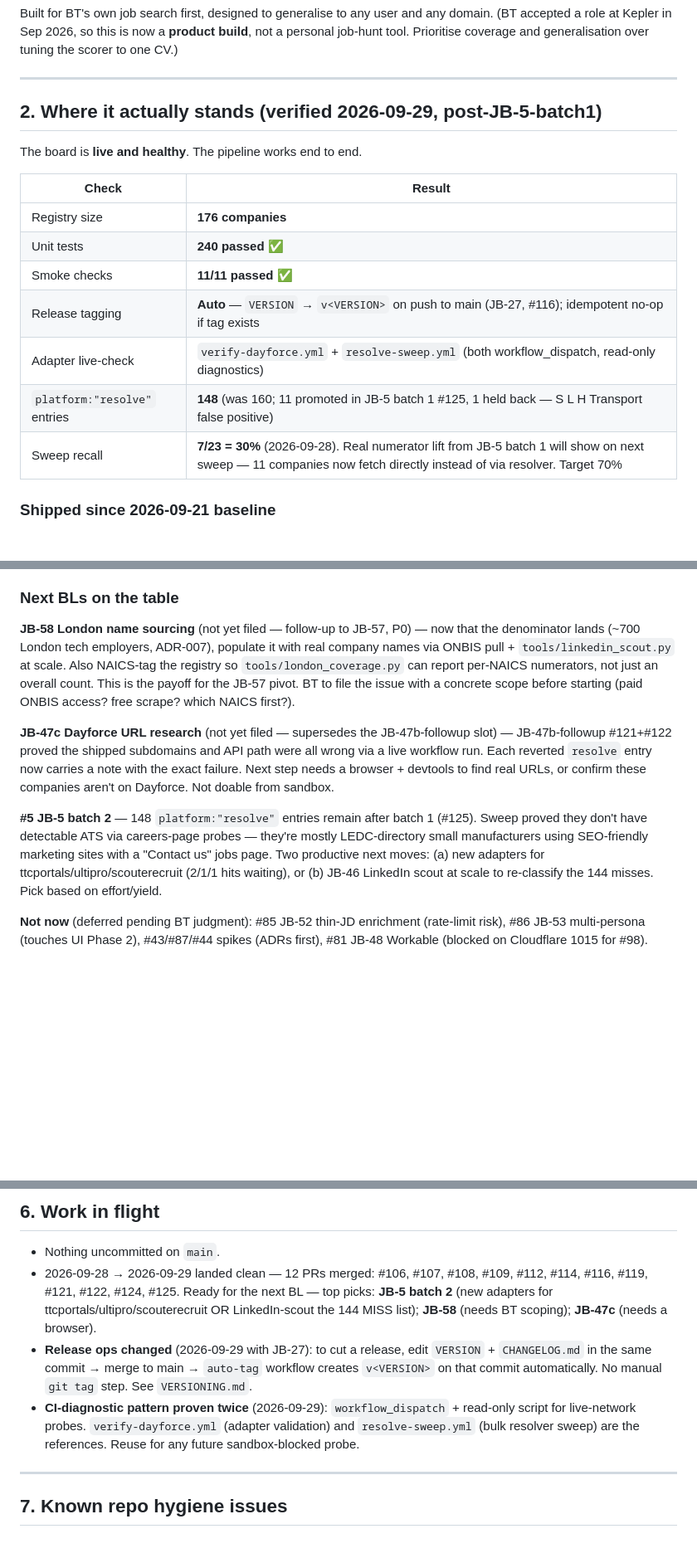
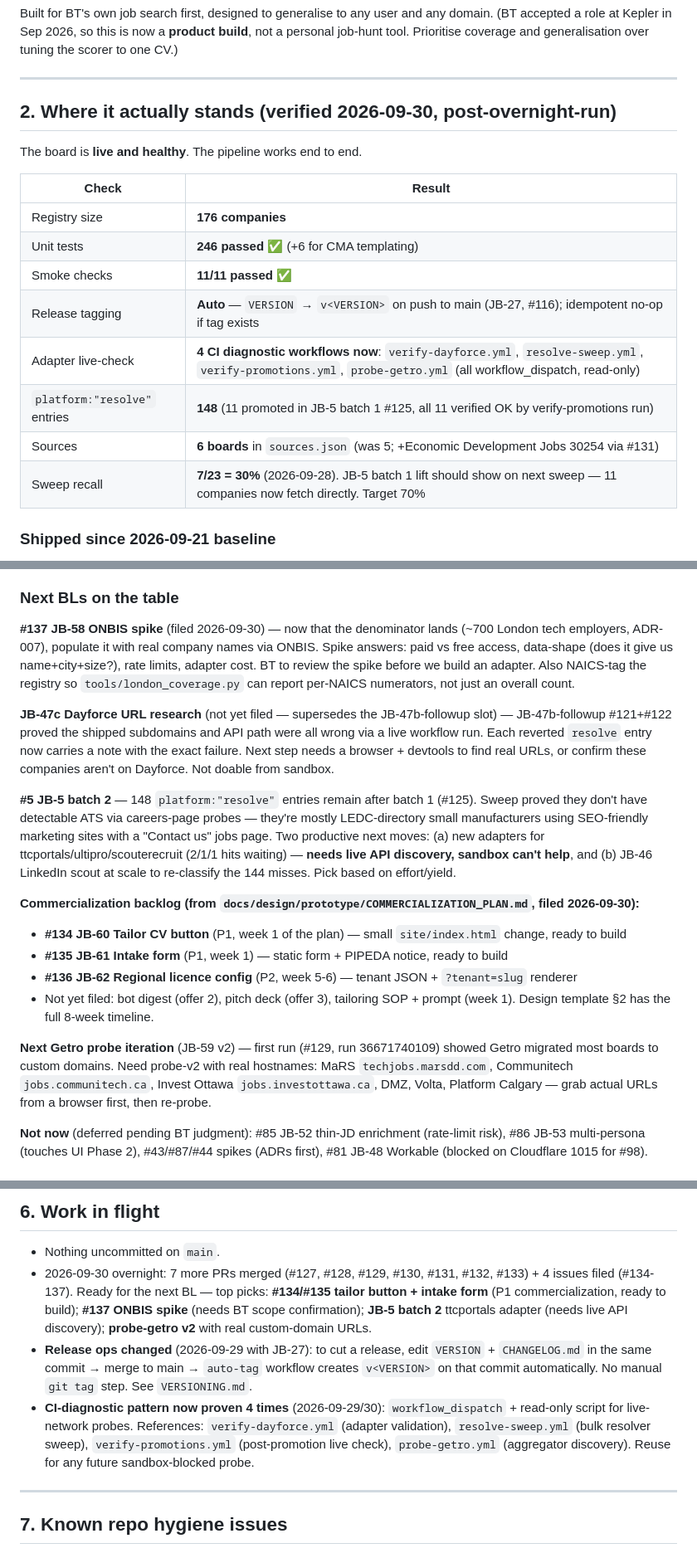
Before and after one commit to Arvint89/Attsis-jobboard, a Markdown page: HANDOFF.md, 3 parts joined by grey strips. Shown at 83% size. GitHub-like rendering; blank space fills up the shorter version.

```diff
--- a/HANDOFF.md
+++ b/HANDOFF.md
@@ -38,19 +38,20 @@ job-hunt tool. Prioritise coverage and generalisation over tuning the scorer to
 
 ---
 
-## 2. Where it actually stands (verified 2026-09-29, post-JB-5-batch1)
+## 2. Where it actually stands (verified 2026-09-30, post-overnight-run)
 
 The board is **live and healthy**. The pipeline works end to end.
 
 | Check | Result |
 |---|---|
 | Registry size | **176 companies** |
-| Unit tests | **240 passed** ✅ |
+| Unit tests | **246 passed** ✅ (+6 for CMA templating) |
 | Smoke checks | **11/11 passed** ✅ |
 | Release tagging | **Auto** — `VERSION` → `v<VERSION>` on push to main (JB-27, #116); idempotent no-op if tag exists |
-| Adapter live-check | `verify-dayforce.yml` + `resolve-sweep.yml` (both workflow_dispatch, read-only diagnostics) |
-| `platform:"resolve"` entries | **148** (was 160; 11 promoted in JB-5 batch 1 #125, 1 held back — S L H Transport false positive) |
-| Sweep recall | **7/23 = 30%** (2026-09-28). Real numerator lift from JB-5 batch 1 will show on next sweep — 11 companies now fetch directly instead of via resolver. Target 70% |
+| Adapter live-check | **4 CI diagnostic workflows now**: `verify-dayforce.yml`, `resolve-sweep.yml`, `verify-promotions.yml`, `probe-getro.yml` (all workflow_dispatch, read-only) |
+| `platform:"resolve"` entries | **148** (11 promoted in JB-5 batch 1 #125, all 11 verified OK by verify-promotions run) |
+| Sources | **6 boards** in `sources.json` (was 5; +Economic Development Jobs 30254 via #131) |
+| Sweep recall | **7/23 = 30%** (2026-09-28). JB-5 batch 1 lift should show on next sweep — 11 companies now fetch directly. Target 70% |
 
 ### Shipped since 2026-09-21 baseline
 
@@ -184,12 +191,11 @@ If you are a Claude session opening in this repo, resume the **denominator-first
 
 ### Next BLs on the table
 
-**JB-58 London name sourcing** (not yet filed — follow-up to JB-57, P0) — now that the denominator
-lands (~700 London tech employers, ADR-007), populate it with real company names via ONBIS pull +
-`tools/linkedin_scout.py` at scale. Also NAICS-tag the registry so `tools/london_coverage.py` can
-report per-NAICS numerators, not just an overall count. This is the payoff for the JB-57 pivot.
-BT to file the issue with a concrete scope before starting (paid ONBIS access? free scrape? which
-NAICS first?).
+**#137 JB-58 ONBIS spike** (filed 2026-09-30) — now that the denominator lands (~700 London tech
+employers, ADR-007), populate it with real company names via ONBIS. Spike answers: paid vs free
+access, data-shape (does it give us name+city+size?), rate limits, adapter cost. BT to review the
+spike before we build an adapter. Also NAICS-tag the registry so `tools/london_coverage.py` can
+report per-NAICS numerators, not just an overall count.
 
 **JB-47c Dayforce URL research** (not yet filed — supersedes the JB-47b-followup slot) —
 JB-47b-followup #121+#122 proved the shipped subdomains and API path were all wrong via a
@@ -200,8 +206,20 @@ Dayforce. Not doable from sandbox.
 **#5 JB-5 batch 2** — 148 `platform:"resolve"` entries remain after batch 1 (#125). Sweep proved
 they don't have detectable ATS via careers-page probes — they're mostly LEDC-directory small
 manufacturers using SEO-friendly marketing sites with a "Contact us" jobs page. Two productive
-next moves: (a) new adapters for ttcportals/ultipro/scouterecruit (2/1/1 hits waiting), or
-(b) JB-46 LinkedIn scout at scale to re-classify the 144 misses. Pick based on effort/yield.
+next moves: (a) new adapters for ttcportals/ultipro/scouterecruit (2/1/1 hits waiting) — **needs
+live API discovery, sandbox can't help**, and (b) JB-46 LinkedIn scout at scale to re-classify
+the 144 misses. Pick based on effort/yield.
+
+**Commercialization backlog (from `docs/design/prototype/COMMERCIALIZATION_PLAN.md`, filed 2026-09-30):**
+- **#134 JB-60 Tailor CV button** (P1, week 1 of the plan) — small `site/index.html` change, ready to build
+- **#135 JB-61 Intake form** (P1, week 1) — static form + PIPEDA notice, ready to build
+- **#136 JB-62 Regional licence config** (P2, week 5-6) — tenant JSON + `?tenant=slug` renderer
+- Not yet filed: bot digest (offer 2), pitch deck (offer 3), tailoring SOP + prompt (week 1). Design template §2 has the full 8-week timeline.
+
+**Next Getro probe iteration** (JB-59 v2) — first run (#129, run 36671740109) showed Getro migrated
+most boards to custom domains. Need probe-v2 with real hostnames: MaRS `techjobs.marsdd.com`,
+Communitech `jobs.communitech.ca`, Invest Ottawa `jobs.investottawa.ca`, DMZ, Volta, Platform
+Calgary — grab actual URLs from a browser first, then re-probe.
 
 **Not now** (deferred pending BT judgment): #85 JB-52 thin-JD enrichment (rate-limit risk),
 #86 JB-53 multi-persona (touches UI Phase 2), #43/#87/#44 spikes (ADRs first), #81 JB-48 Workable
@@ -225,9 +243,9 @@ next moves: (a) new adapters for ttcportals/ultipro/scouterecruit (2/1/1 hits wa
 
 ## 6. Work in flight
 - Nothing uncommitted on `main`.
-- 2026-09-28 → 2026-09-29 landed clean — 12 PRs merged: #106, #107, #108, #109, #112, #114, #116, #119, #121, #122, #124, #125. Ready for the next BL — top picks: **JB-5 batch 2** (new adapters for ttcportals/ultipro/scouterecruit OR LinkedIn-scout the 144 MISS list); **JB-58** (needs BT scoping); **JB-47c** (needs a browser).
+- 2026-09-30 overnight: 7 more PRs merged (#127, #128, #129, #130, #131, #132, #133) + 4 issues filed (#134-137). Ready for the next BL — top picks: **#134/#135 tailor button + intake form** (P1 commercialization, ready to build); **#137 ONBIS spike** (needs BT scope confirmation); **JB-5 batch 2** ttcportals adapter (needs live API discovery); **probe-getro v2** with real custom-domain URLs.
 - **Release ops changed** (2026-09-29 with JB-27): to cut a release, edit `VERSION` + `CHANGELOG.md` in the same commit → merge to main → `auto-tag` workflow creates `v<VERSION>` on that commit automatically. No manual `git tag` step. See `VERSIONING.md`.
-- **CI-diagnostic pattern proven twice** (2026-09-29): `workflow_dispatch` + read-only script for live-network probes. `verify-dayforce.yml` (adapter validation) and `resolve-sweep.yml` (bulk resolver sweep) are the references. Reuse for any future sandbox-blocked probe.
+- **CI-diagnostic pattern now proven 4 times** (2026-09-29/30): `workflow_dispatch` + read-only script for live-network probes. References: `verify-dayforce.yml` (adapter validation), `resolve-sweep.yml` (bulk resolver sweep), `verify-promotions.yml` (post-promotion live check), `probe-getro.yml` (aggregator discovery). Reuse for any future sandbox-blocked probe.
 
 ---
 
```
Also changed, not shown: other parts of HANDOFF.md (+9 -3 lines), docs/research/FREE_LLM_APIS.md (added, +59 -0 lines).
